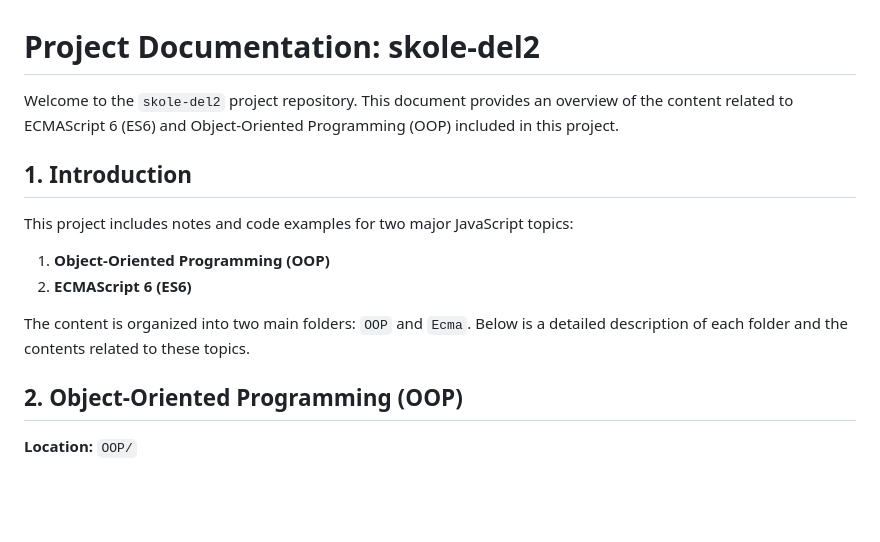
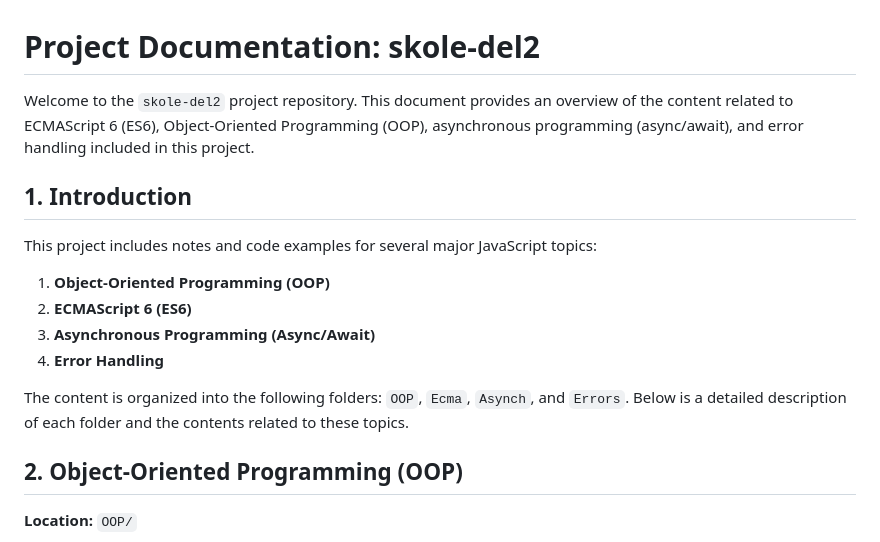
Before and after one commit to kanotten/Skole-del2, a Markdown page: README.md, the part around the change printed below. Drawn GitHub-style; blank space fills up the shorter version.

```diff
--- a/README.md
+++ b/README.md
@@ -1,15 +1,17 @@
 # Project Documentation: skole-del2
 
-Welcome to the `skole-del2` project repository. This document provides an overview of the content related to ECMAScript 6 (ES6) and Object-Oriented Programming (OOP) included in this project.
+Welcome to the `skole-del2` project repository. This document provides an overview of the content related to ECMAScript 6 (ES6), Object-Oriented Programming (OOP), asynchronous programming (async/await), and error handling included in this project.
 
 ## 1. Introduction
 
-This project includes notes and code examples for two major JavaScript topics:
+This project includes notes and code examples for several major JavaScript topics:
 
 1. **Object-Oriented Programming (OOP)**
 2. **ECMAScript 6 (ES6)**
+3. **Asynchronous Programming (Async/Await)**
+4. **Error Handling**
 
-The content is organized into two main folders: `OOP` and `Ecma`. Below is a detailed description of each folder and the contents related to these topics.
+The content is organized into the following folders: `OOP`, `Ecma`, `Asynch`, and `Errors`. Below is a detailed description of each folder and the contents related to these topics.
 
 ## 2. Object-Oriented Programming (OOP)
 
```
Also changed, not shown: other parts of README.md (+55 -3 lines).
